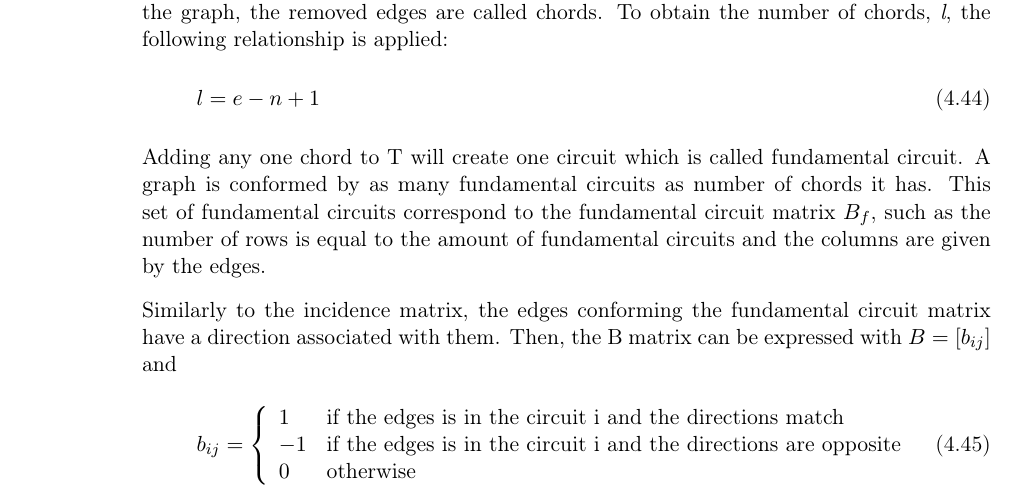
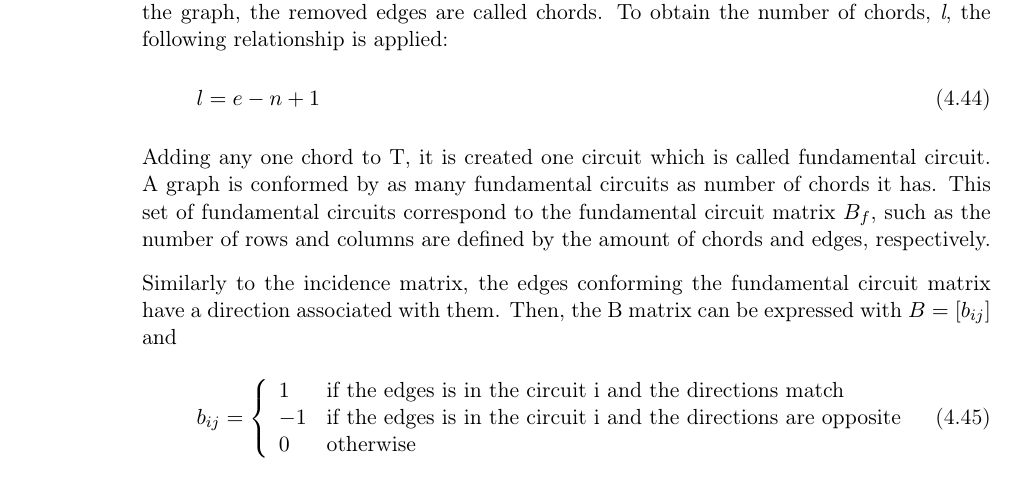
Before and after one commit to SBKrogh/WaterTank, a LaTeX thesis (Gr830.tex, which reads report/analysis/graph_theory.tex): part of page 30 of 55, cut so that both start at the same text. Compiled offline with pdfLaTeX.

Commit message:
Minor changes

```diff
--- a/report/analysis/graph_theory.tex
+++ b/report/analysis/graph_theory.tex
@@ -51,11 +51,10 @@ of chords, \textit{l}, the following relationship is applied:
   l = e - n +1
 \end{equation}
 
-Adding any one chord to T will create one circuit which is called fundamental
+Adding any one chord to T, it is created one circuit which is called fundamental
 circuit. A graph is conformed by as many fundamental circuits as number of chords it has.
 This set of fundamental circuits correspond to the fundamental circuit matrix
-$B_f$, such as the number of rows is equal to the amount of fundamental circuits and the columns are
-given by the edges.
+$B_f$, such as the number of rows and columns are defined by the amount of chords and edges, respectively.
 
 Similarly to the incidence matrix, the edges conforming the fundamental circuit
 matrix have a direction associated with them. Then, the B matrix can be
```
